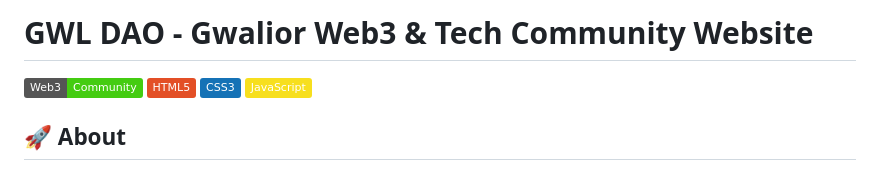
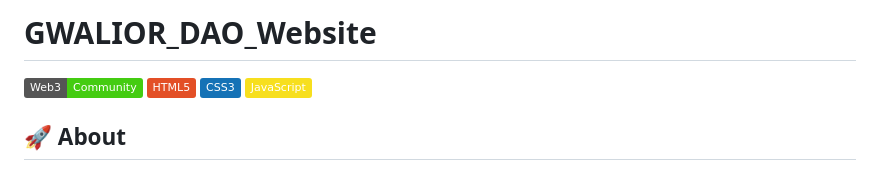
Before and after one commit to shuubhiiii/DAO_Website-, a Markdown page: README.md, the part around the change. Rendered like a GitHub page; badges without logos.

Commit message:
Update project name to GWALIOR_DAO_Website

```diff
--- a/README.md
+++ b/README.md
@@ -1,4 +1,4 @@
-# GWL DAO - Gwalior Web3 & Tech Community Website
+# GWALIOR_DAO_Website
 
 ![Web3](https://img.shields.io/badge/Web3-Community-brightgreen)
 ![HTML](https://img.shields.io/badge/HTML5-E34F26?logo=html5&logoColor=white)
```
